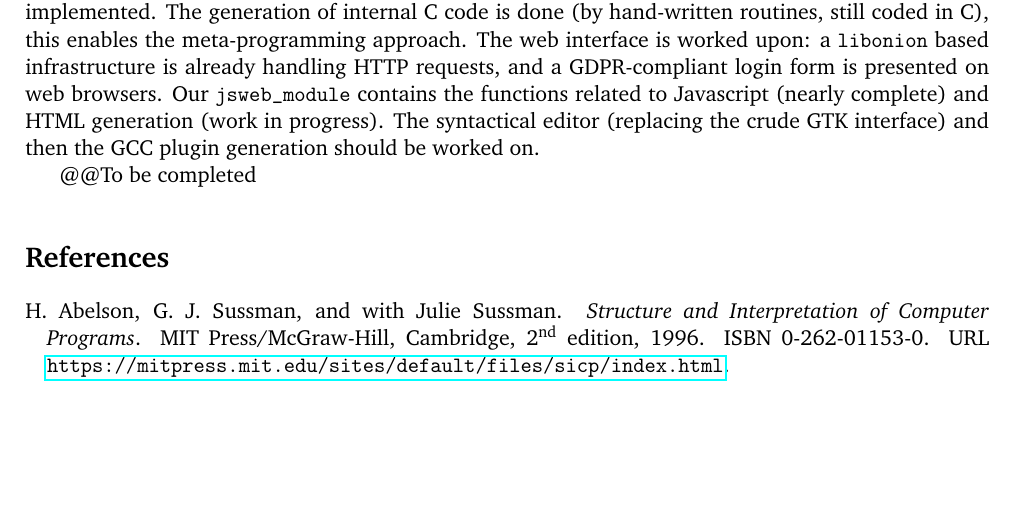
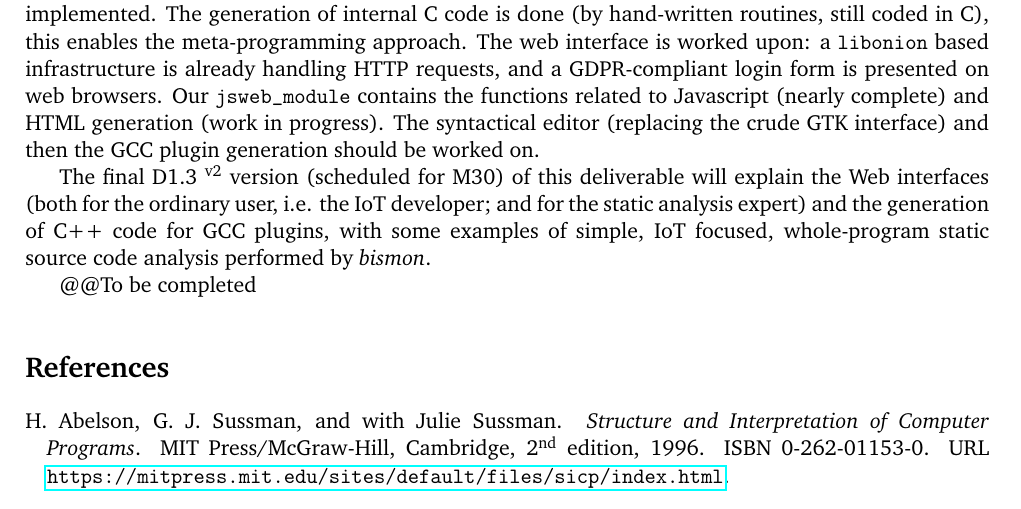
Before and after one commit to bstarynk/bismon, a LaTeX document (doc/bismon-doc.tex, which reads doc/conclus-bm.tex): part of page 38 of 46, cut so that both start at the same text, the shorter picture padded with empty space. Compiled offline with pdfLaTeX; a LaTeX package or settings file that is missing is left out.

Commit message:
conclusion explains what would be added into D1.3v2

```diff
--- a/doc/conclus-bm.tex
+++ b/doc/conclus-bm.tex
@@ -20,6 +20,13 @@ Javascript (nearly complete) and HTML generation (work in progress). The
 syntactical editor (replacing the crude GTK interface) and then the
 GCC plugin generation should be worked on.
 
+The final D1.3~\textsuperscript{v2} version (scheduled for M30) of
+this deliverable will explain the Web interfaces (both for the
+ordinary user, i.e. the IoT developer; and for the static analysis
+expert) and the generation of C++ code for GCC plugins, with some
+examples of simple, IoT focused, whole-program static source code
+analysis performed by \emph{bismon}.
+
 @@To be completed
 
 \medskip
```
